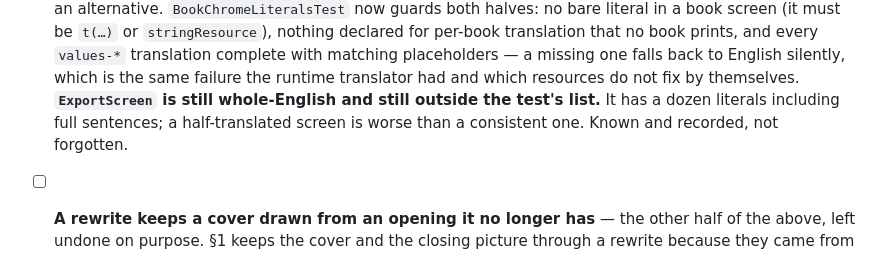
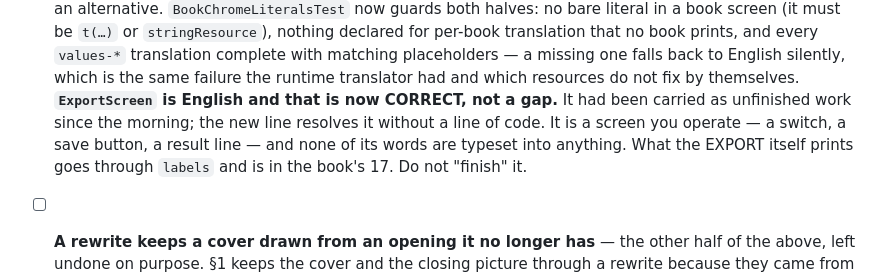
Before and after one commit to aliaksei-kavaliou/zhuzha, a Markdown page: CLAUDE.md, the part around the change. Drawn GitHub-style.

Commit message:
ExportScreen is English on purpose now
It had been carried since this morning as unfinished localisation. The line
drawn this afternoon resolves it with no code: it is a screen you operate — a
switch, a save button, a result line — and none of its words are typeset into
anything. What the export itself prints goes through labels and is among the
book's seventeen.

Recorded so nobody finishes it.

Co-Authored-By: Claude Opus 5 <noreply@anthropic.com>

```diff
--- a/CLAUDE.md
+++ b/CLAUDE.md
@@ -748,9 +748,11 @@ yet" note that used to live here was two months stale.
       book prints, and every `values-*` translation complete with matching placeholders — a
       missing one falls back to English silently, which is the same failure the runtime
       translator had and which resources do not fix by themselves.
-      **`ExportScreen` is still whole-English and still outside the test's list.** It has a
-      dozen literals including full sentences; a half-translated screen is worse than a
-      consistent one. Known and recorded, not forgotten.
+      **`ExportScreen` is English and that is now CORRECT, not a gap.** It had been carried
+      as unfinished work since the morning; the new line resolves it without a line of code.
+      It is a screen you operate — a switch, a save button, a result line — and none of its
+      words are typeset into anything. What the EXPORT itself prints goes through `labels`
+      and is in the book's 17. Do not "finish" it.
 - [ ] **A rewrite keeps a cover drawn from an opening it no longer has** — the other half of
       the above, left undone on purpose. §1 keeps the cover and the closing picture through
       a rewrite because they came from the outline; they come from the chapter's opening
```
